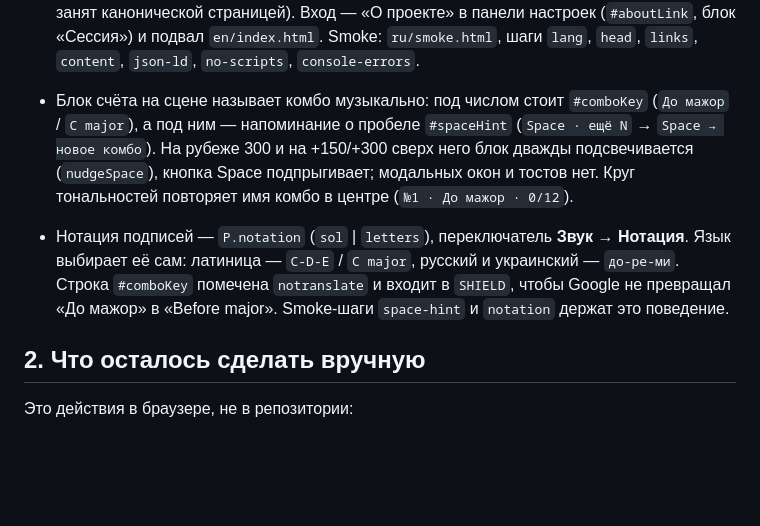
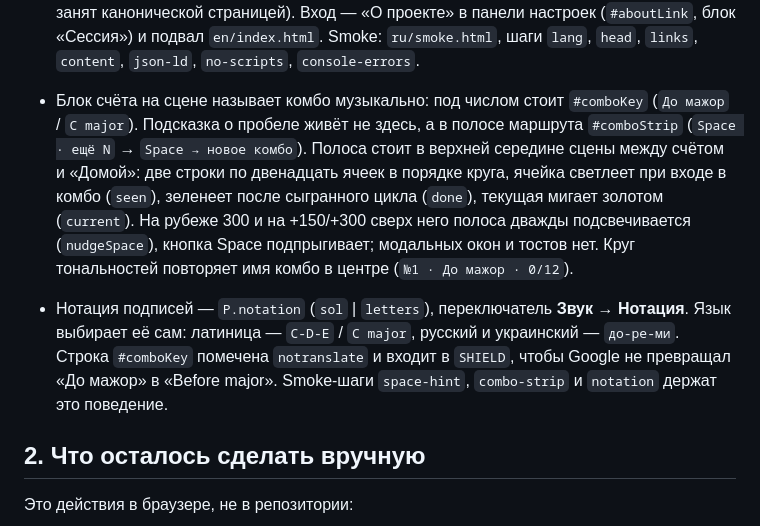
Before and after one commit to godspace/HARMONIA, a Markdown page: docs/CLINE_HANDOFF.md, the part around the change. Rendered like a GitHub page; blank space fills up the shorter version.

```diff
--- a/docs/CLINE_HANDOFF.md
+++ b/docs/CLINE_HANDOFF.md
@@ -54,16 +54,20 @@
   `en/index.html`. Smoke: `ru/smoke.html`, шаги `lang`, `head`, `links`,
   `content`, `json-ld`, `no-scripts`, `console-errors`.
 - Блок счёта на сцене называет комбо музыкально: под числом стоит `#comboKey`
-  (`До мажор` / `C major`), а под ним — напоминание о пробеле `#spaceHint`
-  (`Space · ещё N` → `Space → новое комбо`). На рубеже 300 и на +150/+300 сверх
-  него блок дважды подсвечивается (`nudgeSpace`), кнопка Space подпрыгивает;
-  модальных окон и тостов нет. Круг тональностей повторяет имя комбо в центре
-  (`№1 · До мажор · 0/12`).
+  (`До мажор` / `C major`). Подсказка о пробеле живёт не здесь, а в полосе
+  маршрута `#comboStrip` (`Space · ещё N` → `Space → новое комбо`). Полоса стоит
+  в верхней середине сцены между счётом и «Домой»: две строки по двенадцать
+  ячеек в порядке круга, ячейка светлеет при входе в комбо (`seen`), зеленеет
+  после сыгранного цикла (`done`), текущая мигает золотом (`current`). На рубеже
+  300 и на +150/+300 сверх него полоса дважды подсвечивается (`nudgeSpace`),
+  кнопка Space подпрыгивает; модальных окон и тостов нет. Круг тональностей
+  повторяет имя комбо в центре (`№1 · До мажор · 0/12`).
 - Нотация подписей — `P.notation` (`sol` | `letters`), переключатель
   **Звук → Нотация**. Язык выбирает её сам: латиница — `C-D-E` / `C major`,
   русский и украинский — `до-ре-ми`. Строка `#comboKey` помечена
   `notranslate` и входит в `SHIELD`, чтобы Google не превращал «До мажор» в
-  «Before major». Smoke-шаги `space-hint` и `notation` держат это поведение.
+  «Before major». Smoke-шаги `space-hint`, `combo-strip` и `notation` держат это
+  поведение.
 
 ## 2. Что осталось сделать вручную
 
```
Also changed, not shown: README.md (+12 -2 lines), docs/ARCHITECTURE.md (+23 -6 lines), docs/screenshot-en.png (added), docs/screenshot.png, 12 other files.
